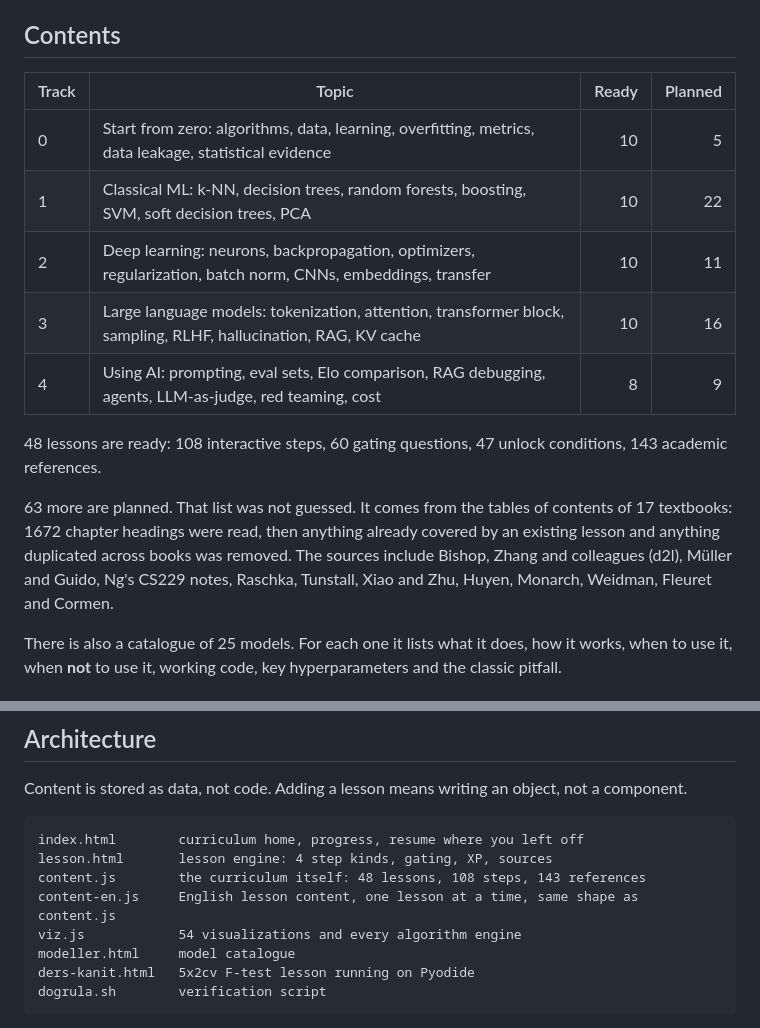
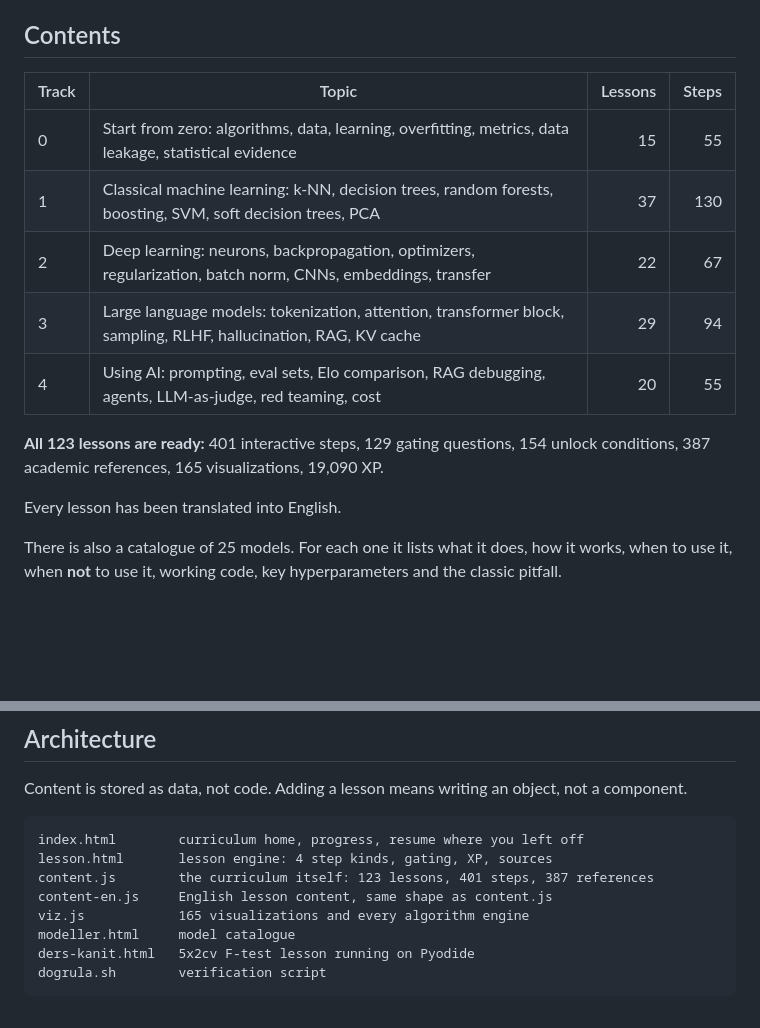
Before and after one commit to cgrtml/ml-academy, a Markdown page: README.md, 2 parts joined by grey strips. Rendered like a GitHub page; blank space fills up the shorter version.

````diff
--- a/README.md
+++ b/README.md
@@ -51,17 +51,18 @@ Wrong answers are not rejected. They are executed so you can see what they do.
 
 ## Contents
 
-| Track | Topic | Ready | Planned |
+| Track | Topic | Lessons | Steps |
 |---|---|---:|---:|
-| 0 | Start from zero: algorithms, data, learning, overfitting, metrics, data leakage, statistical evidence | 10 | 5 |
-| 1 | Classical ML: k-NN, decision trees, random forests, boosting, SVM, soft decision trees, PCA | 10 | 22 |
-| 2 | Deep learning: neurons, backpropagation, optimizers, regularization, batch norm, CNNs, embeddings, transfer | 10 | 11 |
-| 3 | Large language models: tokenization, attention, transformer block, sampling, RLHF, hallucination, RAG, KV cache | 10 | 16 |
-| 4 | Using AI: prompting, eval sets, Elo comparison, RAG debugging, agents, LLM-as-judge, red teaming, cost | 8 | 9 |
+| 0 | Start from zero: algorithms, data, learning, overfitting, metrics, data leakage, statistical evidence | 15 | 55 |
+| 1 | Classical machine learning: k-NN, decision trees, random forests, boosting, SVM, soft decision trees, PCA | 37 | 130 |
+| 2 | Deep learning: neurons, backpropagation, optimizers, regularization, batch norm, CNNs, embeddings, transfer | 22 | 67 |
+| 3 | Large language models: tokenization, attention, transformer block, sampling, RLHF, hallucination, RAG, KV cache | 29 | 94 |
+| 4 | Using AI: prompting, eval sets, Elo comparison, RAG debugging, agents, LLM-as-judge, red teaming, cost | 20 | 55 |
 
-48 lessons are ready: 108 interactive steps, 60 gating questions, 47 unlock conditions, 143 academic references.
+**All 123 lessons are ready:** 401 interactive steps, 129 gating questions, 154 unlock
+conditions, 387 academic references, 165 visualizations, 19,090 XP.
 
-63 more are planned. That list was not guessed. It comes from the tables of contents of 17 textbooks: 1672 chapter headings were read, then anything already covered by an existing lesson and anything duplicated across books was removed. The sources include Bishop, Zhang and colleagues (d2l), Müller and Guido, Ng's CS229 notes, Raschka, Tunstall, Xiao and Zhu, Huyen, Monarch, Weidman, Fleuret and Cormen.
+Every lesson has been translated into English.
 
 There is also a catalogue of 25 models. For each one it lists what it does, how it works, when to use it, when **not** to use it, working code, key hyperparameters and the classic pitfall.
 
@@ -108,9 +109,9 @@ Content is stored as data, not code. Adding a lesson means writing an object, no
 ```
 index.html        curriculum home, progress, resume where you left off
 lesson.html       lesson engine: 4 step kinds, gating, XP, sources
-content.js        the curriculum itself: 48 lessons, 108 steps, 143 references
-content-en.js     English lesson content, one lesson at a time, same shape as content.js
-viz.js            54 visualizations and every algorithm engine
+content.js        the curriculum itself: 123 lessons, 401 steps, 387 references
+content-en.js     English lesson content, same shape as content.js
+viz.js            165 visualizations and every algorithm engine
 modeller.html     model catalogue
 ders-kanit.html   5x2cv F-test lesson running on Pyodide
 dogrula.sh        verification script
````
Also changed, not shown: other parts of README.md (+7 -7 lines), README.tr.md (+19 -18 lines).
